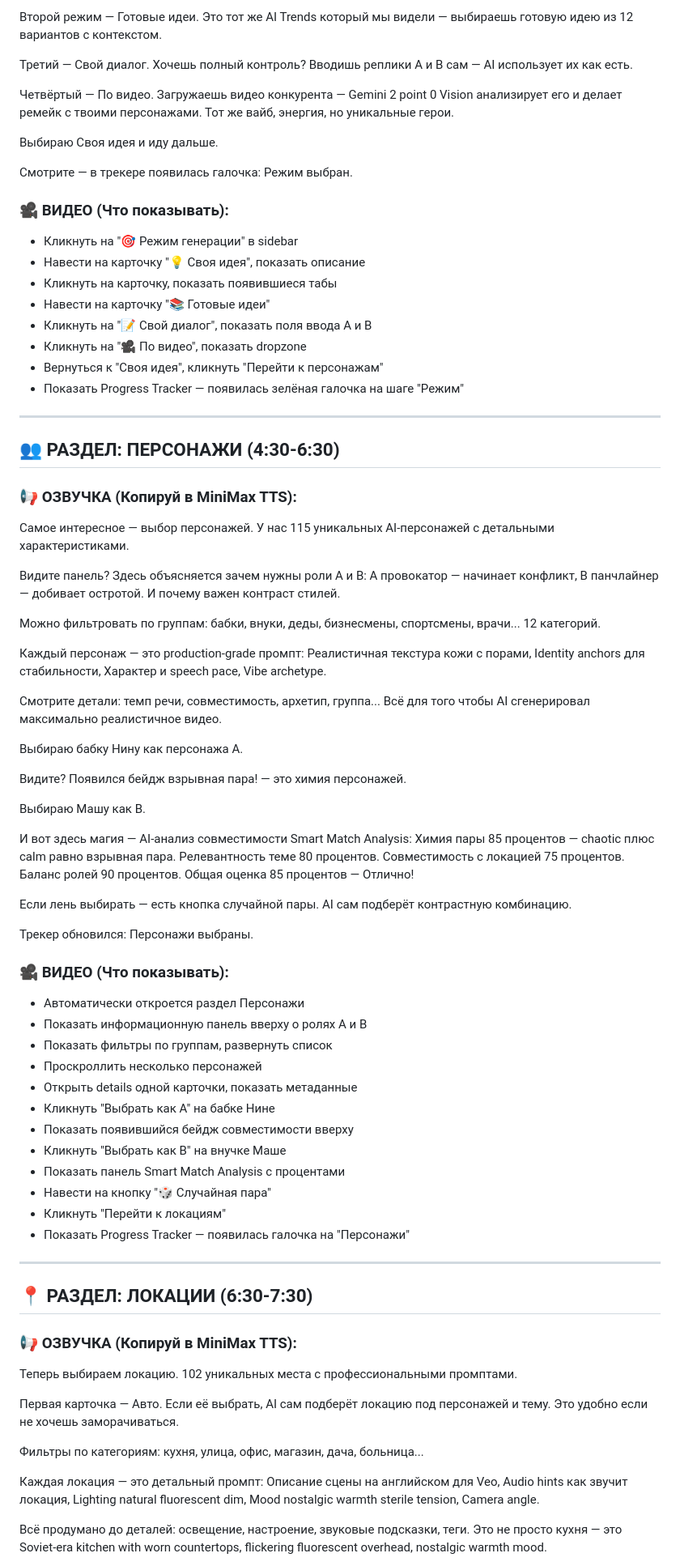
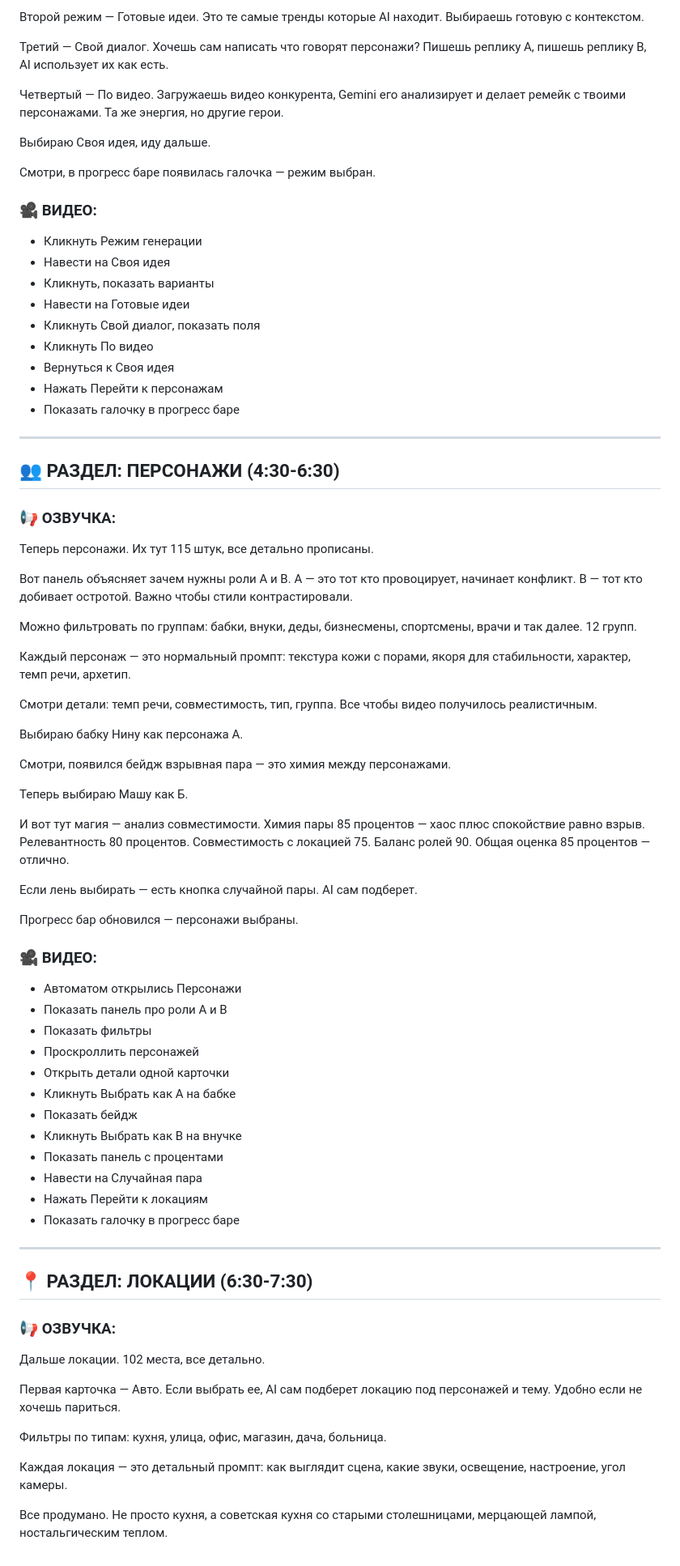
Before and after one commit to ferixdi-png/ferixdi_studio, a Markdown page: VIDEO_SCRIPT.md, the part around one of its changes. Shown at 81% size. Drawn GitHub-style.

```diff
--- a/VIDEO_SCRIPT.md
+++ b/VIDEO_SCRIPT.md
@@ -73,81 +70,82 @@
 
-Второй режим — Готовые идеи. Это тот же AI Trends который мы видели — выбираешь готовую идею из 12 вариантов с контекстом.
+Второй режим — Готовые идеи. Это те самые тренды которые AI находит. Выбираешь готовую с контекстом.
 
-Третий — Свой диалог. Хочешь полный контроль? Вводишь реплики A и B сам — AI использует их как есть.
+Третий — Свой диалог. Хочешь сам написать что говорят персонажи? Пишешь реплику A, пишешь реплику B, AI использует их как есть.
 
-Четвёртый — По видео. Загружаешь видео конкурента — Gemini 2 point 0 Vision анализирует его и делает ремейк с твоими персонажами. Тот же вайб, энергия, но уникальные герои.
+Четвертый — По видео. Загружаешь видео конкурента, Gemini его анализирует и делает ремейк с твоими персонажами. Та же энергия, но другие герои.
 
-Выбираю Своя идея и иду дальше.
+Выбираю Своя идея, иду дальше.
 
-Смотрите — в трекере появилась галочка: Режим выбран.
+Смотри, в прогресс баре появилась галочка — режим выбран.
 
-### 🎥 ВИДЕО (Что показывать):
+### 🎥 ВИДЕО:
 
-- Кликнуть на "🎯 Режим генерации" в sidebar
-- Навести на карточку "💡 Своя идея", показать описание
-- Кликнуть на карточку, показать появившиеся табы
-- Навести на карточку "📚 Готовые идеи"
-- Кликнуть на "📝 Свой диалог", показать поля ввода A и B
-- Кликнуть на "🎥 По видео", показать dropzone
-- Вернуться к "Своя идея", кликнуть "Перейти к персонажам"
-- Показать Progress Tracker — появилась зелёная галочка на шаге "Режим"
+- Кликнуть Режим генерации
+- Навести на Своя идея
+- Кликнуть, показать варианты
+- Навести на Готовые идеи
+- Кликнуть Свой диалог, показать поля
+- Кликнуть По видео
+- Вернуться к Своя идея
+- Нажать Перейти к персонажам
+- Показать галочку в прогресс баре
 
 ---
 
 ## 👥 РАЗДЕЛ: ПЕРСОНАЖИ (4:30-6:30)
 
-### 📢 ОЗВУЧКА (Копируй в MiniMax TTS):
+### 📢 ОЗВУЧКА:
 
-Самое интересное — выбор персонажей. У нас 115 уникальных AI-персонажей с детальными характеристиками.
+Теперь персонажи. Их тут 115 штук, все детально прописаны.
 
-Видите панель? Здесь объясняется зачем нужны роли A и B: A провокатор — начинает конфликт, B панчлайнер — добивает остротой. И почему важен контраст стилей.
+Вот панель объясняет зачем нужны роли A и B. A — это тот кто провоцирует, начинает конфликт. B — тот кто добивает остротой. Важно чтобы стили контрастировали.
 
-Можно фильтровать по группам: бабки, внуки, деды, бизнесмены, спортсмены, врачи... 12 категорий.
+Можно фильтровать по группам: бабки, внуки, деды, бизнесмены, спортсмены, врачи и так далее. 12 групп.
 
-Каждый персонаж — это production-grade промпт: Реалистичная текстура кожи с порами, Identity anchors для стабильности, Характер и speech pace, Vibe archetype.
+Каждый персонаж — это нормальный промпт: текстура кожи с порами, якоря для стабильности, характер, темп речи, архетип.
 
-Смотрите детали: темп речи, совместимость, архетип, группа... Всё для того чтобы AI сгенерировал максимально реалистичное видео.
+Смотри детали: темп речи, совместимость, тип, группа. Все чтобы видео получилось реалистичным.
 
-Выбираю бабку Нину как персонажа A.
+Выбираю бабку Нину как персонажа А.
 
-Видите? Появился бейдж взрывная пара! — это химия персонажей.
+Смотри, появился бейдж взрывная пара — это химия между персонажами.
 
-Выбираю Машу как B.
+Теперь выбираю Машу как Б.
 
-И вот здесь магия — AI-анализ совместимости Smart Match Analysis: Химия пары 85 процентов — chaotic плюс calm равно взрывная пара. Релевантность теме 80 процентов. Совместимость с локацией 75 процентов. Баланс ролей 90 процентов. Общая оценка 85 процентов — Отлично!
+И вот тут магия — анализ совместимости. Химия пары 85 процентов — хаос плюс спокойствие равно взрыв. Релевантность 80 процентов. Совместимость с локацией 75. Баланс ролей 90. Общая оценка 85 процентов — отлично.
 
-Если лень выбирать — есть кнопка случайной пары. AI сам подберёт контрастную комбинацию.
+Если лень выбирать — есть кнопка случайной пары. AI сам подберет.
 
-Трекер обновился: Персонажи выбраны.
+Прогресс бар обновился — персонажи выбраны.
 
-### 🎥 ВИДЕО (Что показывать):
+### 🎥 ВИДЕО:
 
-- Автоматически откроется раздел Персонажи
-- Показать информационную панель вверху о ролях A и B
-- Показать фильтры по группам, развернуть список
-- Проскроллить несколько персонажей
-- Открыть details одной карточки, показать метаданные
-- Кликнуть "Выбрать как A" на бабке Нине
-- Показать появившийся бейдж совместимости вверху
-- Кликнуть "Выбрать как B" на внучке Маше
-- Показать панель Smart Match Analysis с процентами
-- Навести на кнопку "🎲 Случайная пара"
-- Кликнуть "Перейти к локациям"
-- Показать Progress Tracker — появилась галочка на "Персонажи"
+- Автоматом открылись Персонажи
+- Показать панель про роли A и B
+- Показать фильтры
+- Проскроллить персонажей
+- Открыть детали одной карточки
+- Кликнуть Выбрать как A на бабке
+- Показать бейдж
+- Кликнуть Выбрать как B на внучке
+- Показать панель с процентами
+- Навести на Случайная пара
+- Нажать Перейти к локациям
+- Показать галочку в прогресс баре
 
 ---
 
 ## 📍 РАЗДЕЛ: ЛОКАЦИИ (6:30-7:30)
 
-### 📢 ОЗВУЧКА (Копируй в MiniMax TTS):
+### 📢 ОЗВУЧКА:
 
-Теперь выбираем локацию. 102 уникальных места с профессиональными промптами.
+Дальше локации. 102 места, все детально.
 
-Первая карточка — Авто. Если её выбрать, AI сам подберёт локацию под персонажей и тему. Это удобно если не хочешь заморачиваться.
+Первая карточка — Авто. Если выбрать ее, AI сам подберет локацию под персонажей и тему. Удобно если не хочешь париться.
 
-Фильтры по категориям: кухня, улица, офис, магазин, дача, больница...
+Фильтры по типам: кухня, улица, офис, магазин, дача, больница.
 
-Каждая локация — это детальный промпт: Описание сцены на английском для Veo, Audio hints как звучит локация, Lighting natural fluorescent dim, Mood nostalgic warmth sterile tension, Camera angle.
+Каждая локация — это детальный промпт: как выглядит сцена, какие звуки, освещение, настроение, угол камеры.
 
-Всё продумано до деталей: освещение, настроение, звуковые подсказки, теги. Это не просто кухня — это Soviet-era kitchen with worn countertops, flickering fluorescent overhead, nostalgic warmth mood.
+Все продумано. Не просто кухня, а советская кухня со старыми столешницами, мерцающей лампой, ностальгическим теплом.
 
```
Also changed, not shown: other parts of VIDEO_SCRIPT.md (+110 -117 lines).
